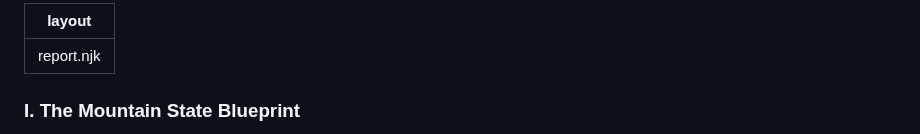
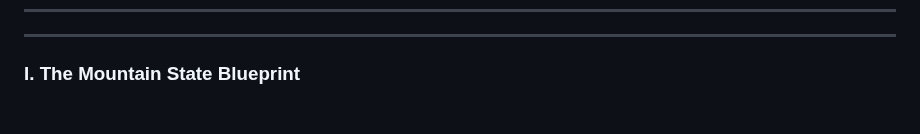
Before and after one commit to jp-dunlap/SFOFWatch, a Markdown page: reports/west-virginia.md, the part around the change. GitHub-like rendering; blank space fills up the shorter version.

```diff
--- a/reports/west-virginia.md
+++ b/reports/west-virginia.md
@@ -1,5 +1,4 @@
 ---
-layout: report.njk
 ---
 ### I. The Mountain State Blueprint
 
```
